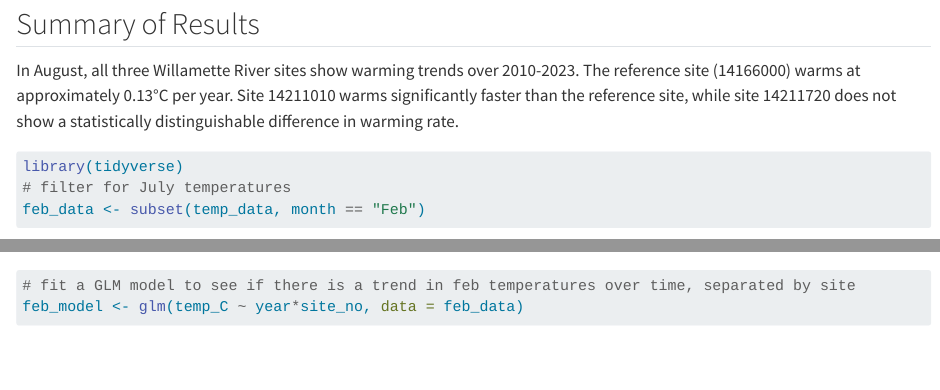
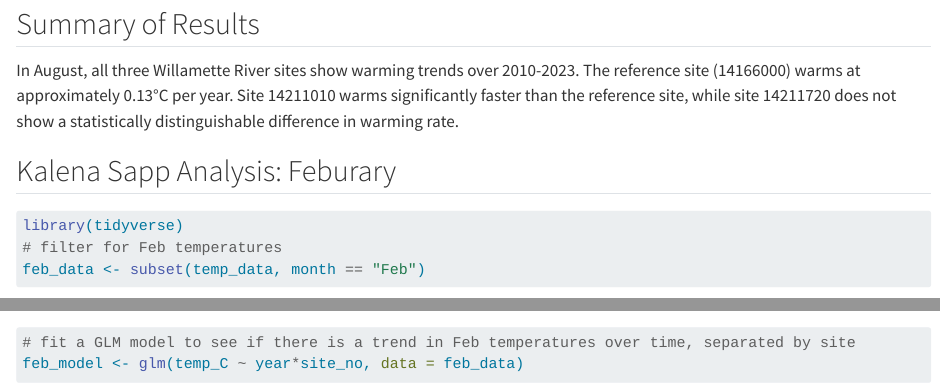
Before and after one commit to k-sapp/mag_sapp_shared, a Quarto document (mag_sapp_shared.qmd): the page in a window 1100 px wide, from 2150 px down, and a second part further down, joined at a grey line. Rendered offline with R 4.5, knitr and Pandoc in place of Quarto, with nearby package versions; some code elsewhere in the file could not run offline.

Commit message:
added title: test for download

````diff
--- a/mag_sapp_shared.qmd
+++ b/mag_sapp_shared.qmd
@@ -63,11 +63,12 @@ summary(august_model)
 
 In August, all three Willamette River sites show warming trends over 2010-2023. The reference site (14166000) warms at approximately 0.13°C per year. Site 14211010 warms significantly faster than the reference site, while site 14211720 does not show a statistically distinguishable difference in warming rate.
 
+## Kalena Sapp Analysis: Feburary
 
 ```{r}
 library(tidyverse)
-# filter for July temperatures
+# filter for Feb temperatures
 feb_data <- subset(temp_data, month == "Feb")
-# fit a GLM model to see if there is a trend in feb temperatures over time, separated by site
+# fit a GLM model to see if there is a trend in Feb temperatures over time, separated by site
 feb_model <- glm(temp_C ~ year*site_no, data = feb_data)
 summary(feb_model)
````
